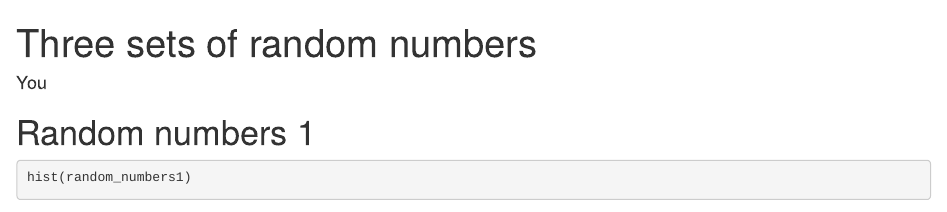
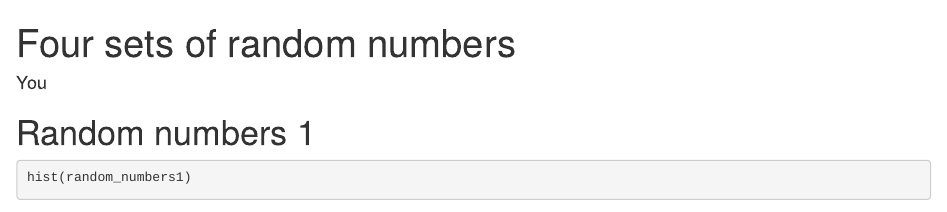
Before and after one commit to Zhangyy9-13/ZZgithub_p2, an R Markdown document (report.Rmd): the page in a window 1100 px wide, from its top. Rendered offline with R 4.5, knitr and Pandoc, with nearby package versions; some code elsewhere in the file could not run offline.

Commit message:
Update report.Rmd and code scripts for devel branch

```diff
--- a/report.Rmd
+++ b/report.Rmd
@@ -1,5 +1,5 @@
 ---
-title: Three sets of random numbers
+title: Four sets of random numbers
 author: You
 output: html_document
 ---
```
Also changed, not shown: code/01_make_output.R (+4 -3 lines).
